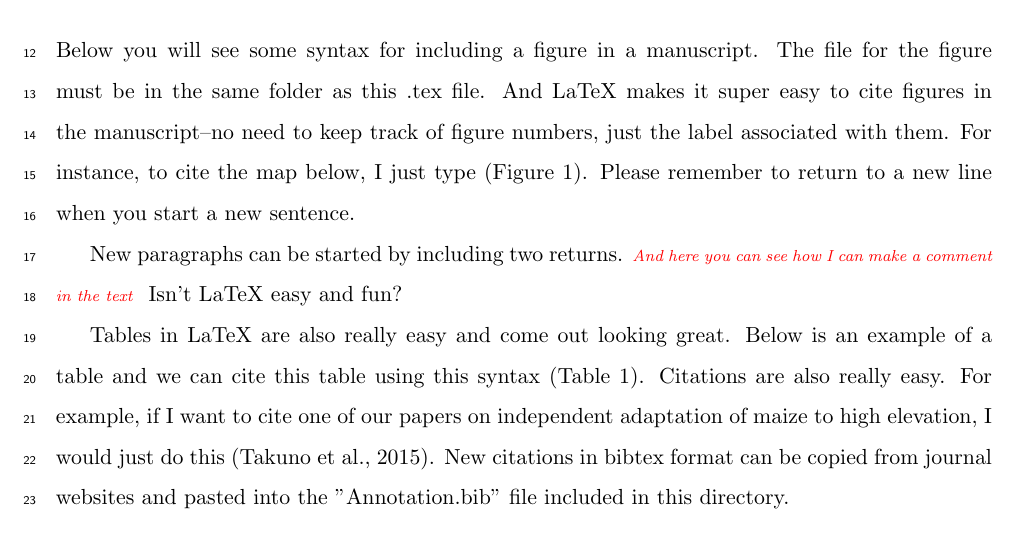
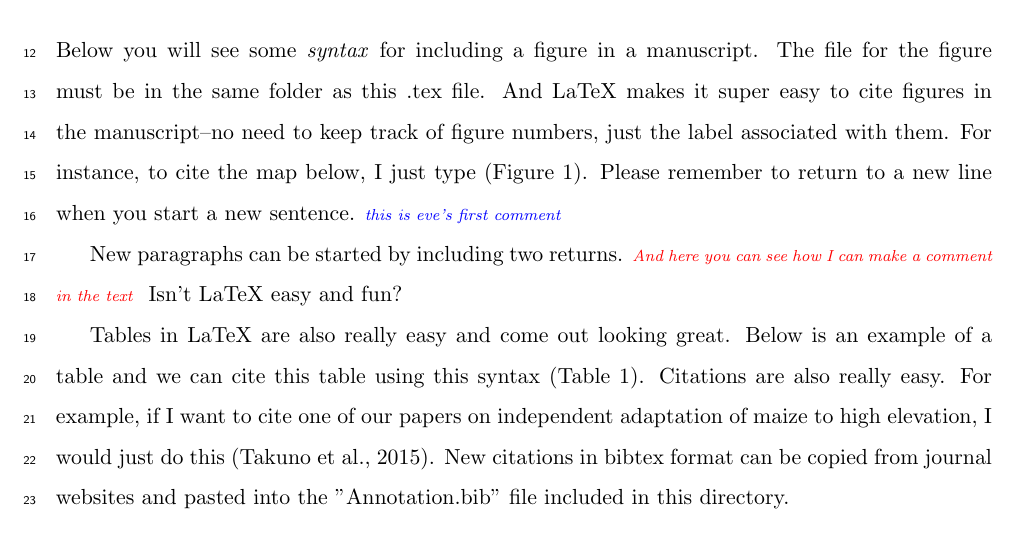
Before and after one commit to mbhufford/Evidence-driven_Annotation, a LaTeX document (Evidence-driven_Annotation/Annotation.tex): part of page 2 of 4, cut so that both start at the same text. Compiled offline with pdfLaTeX.

Commit message:
added eve's comment command

```diff
--- a/Evidence-driven_Annotation/Annotation.tex
+++ b/Evidence-driven_Annotation/Annotation.tex
@@ -17,6 +17,7 @@
 \bibliographystyle{GenRes.bst}
 \renewcommand{\baselinestretch}{1.5}
 \newcommand{\mbh}[1]{\textcolor{red}{ \emph{\scriptsize  #1}} } %creating command for Matt's comments
+\newcommand{\esw}[1]{\textcolor{blue}{ \emph{\scriptsize  #1}} } %creating command for Matt's comments
 
 \title{Evidence-driven Annotation of Plant Genome Assemblies}
 
@@ -44,11 +45,12 @@
 
 \section*{Introduction}
 
-Below you will see some syntax for including a figure in a manuscript.
+Below you will see some \textit{syntax} for including a figure in a manuscript.
 The file for the figure must be in the same folder as this .tex file.
 And LaTeX makes it super easy to cite figures in the manuscript--no need to keep track of figure numbers, just the label associated with them.
 For instance, to cite the map below, I just type (Figure \ref{fig:map}).
 Please remember to return to a new line when you start a new sentence.
+\esw{this is eve's first comment}
 
 New paragraphs can be started by including two returns.
 \mbh{And here you can see how I can make a comment in the text}
```
